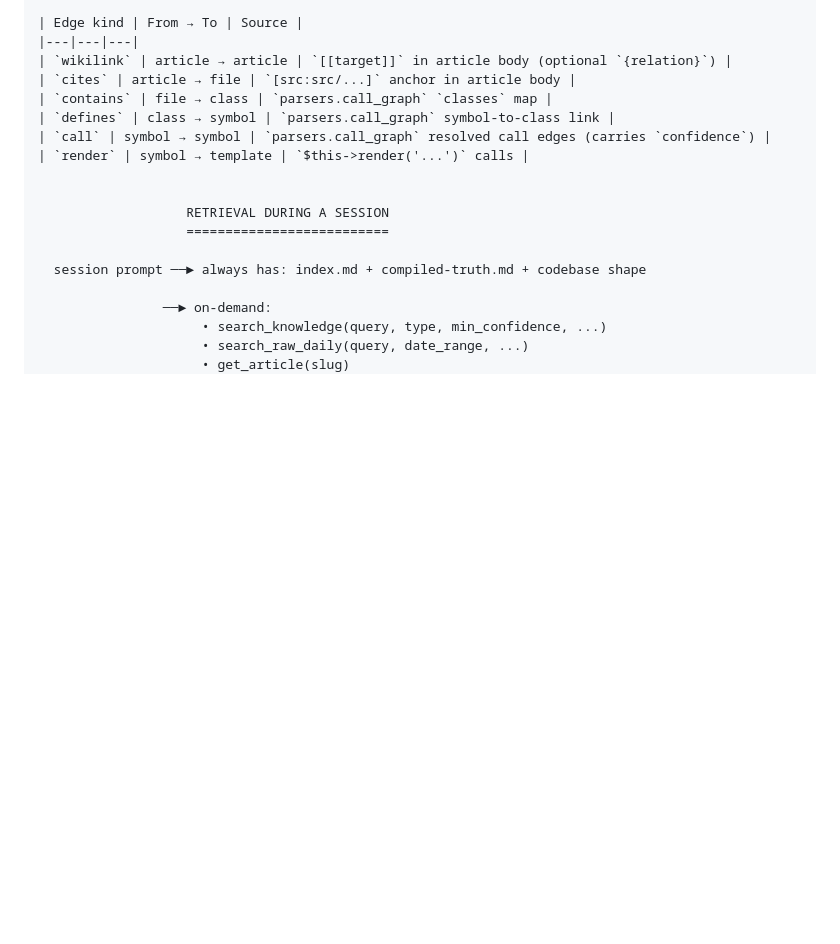
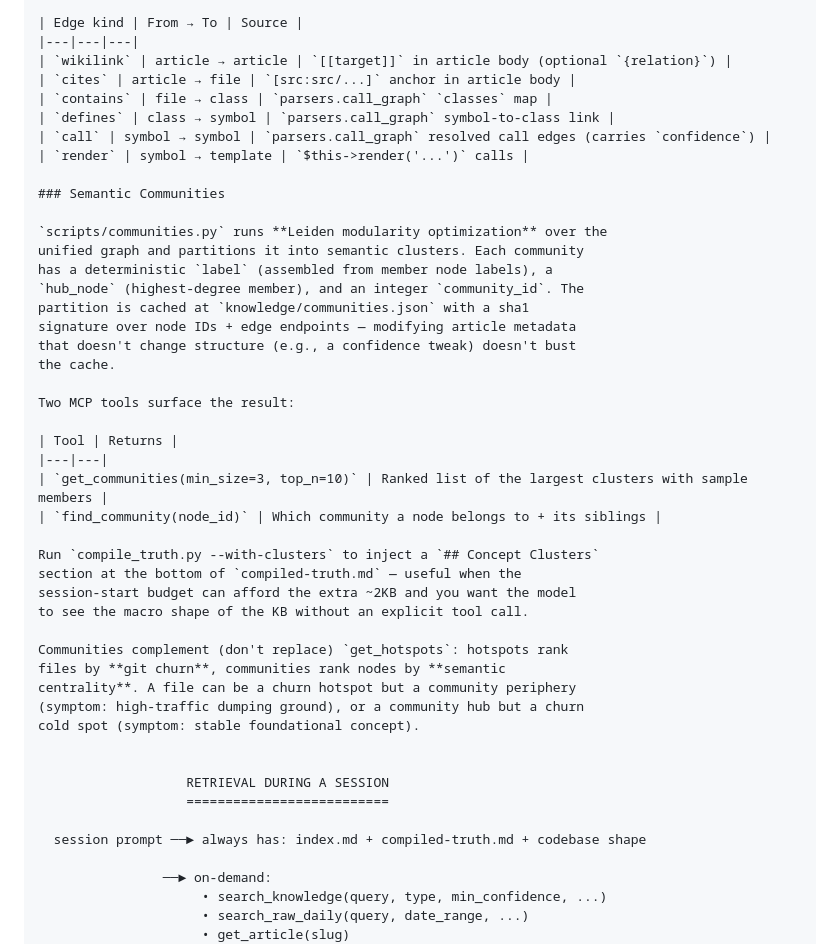
Before and after one commit to hzlatarski/symfony-claude-context-engine, a Markdown page: README.md, the part around the change. Drawn GitHub-style; blank space fills up the shorter version.

Commit message:
docs(memory-compiler): document Leiden semantic communities

```diff
--- a/README.md
+++ b/README.md
@@ -212,6 +212,35 @@ resolve in a single hop instead of chaining `search_knowledge` →
 | `defines` | class → symbol | `parsers.call_graph` symbol-to-class link |
 | `call` | symbol → symbol | `parsers.call_graph` resolved call edges (carries `confidence`) |
 | `render` | symbol → template | `$this->render('...')` calls |
+
+### Semantic Communities
+
+`scripts/communities.py` runs **Leiden modularity optimization** over the
+unified graph and partitions it into semantic clusters. Each community
+has a deterministic `label` (assembled from member node labels), a
+`hub_node` (highest-degree member), and an integer `community_id`. The
+partition is cached at `knowledge/communities.json` with a sha1
+signature over node IDs + edge endpoints — modifying article metadata
+that doesn't change structure (e.g., a confidence tweak) doesn't bust
+the cache.
+
+Two MCP tools surface the result:
+
+| Tool | Returns |
+|---|---|
+| `get_communities(min_size=3, top_n=10)` | Ranked list of the largest clusters with sample members |
+| `find_community(node_id)` | Which community a node belongs to + its siblings |
+
+Run `compile_truth.py --with-clusters` to inject a `## Concept Clusters`
+section at the bottom of `compiled-truth.md` — useful when the
+session-start budget can afford the extra ~2KB and you want the model
+to see the macro shape of the KB without an explicit tool call.
+
+Communities complement (don't replace) `get_hotspots`: hotspots rank
+files by **git churn**, communities rank nodes by **semantic
+centrality**. A file can be a churn hotspot but a community periphery
+(symptom: high-traffic dumping ground), or a community hub but a churn
+cold spot (symptom: stable foundational concept).
 
 
                    RETRIEVAL DURING A SESSION
```
